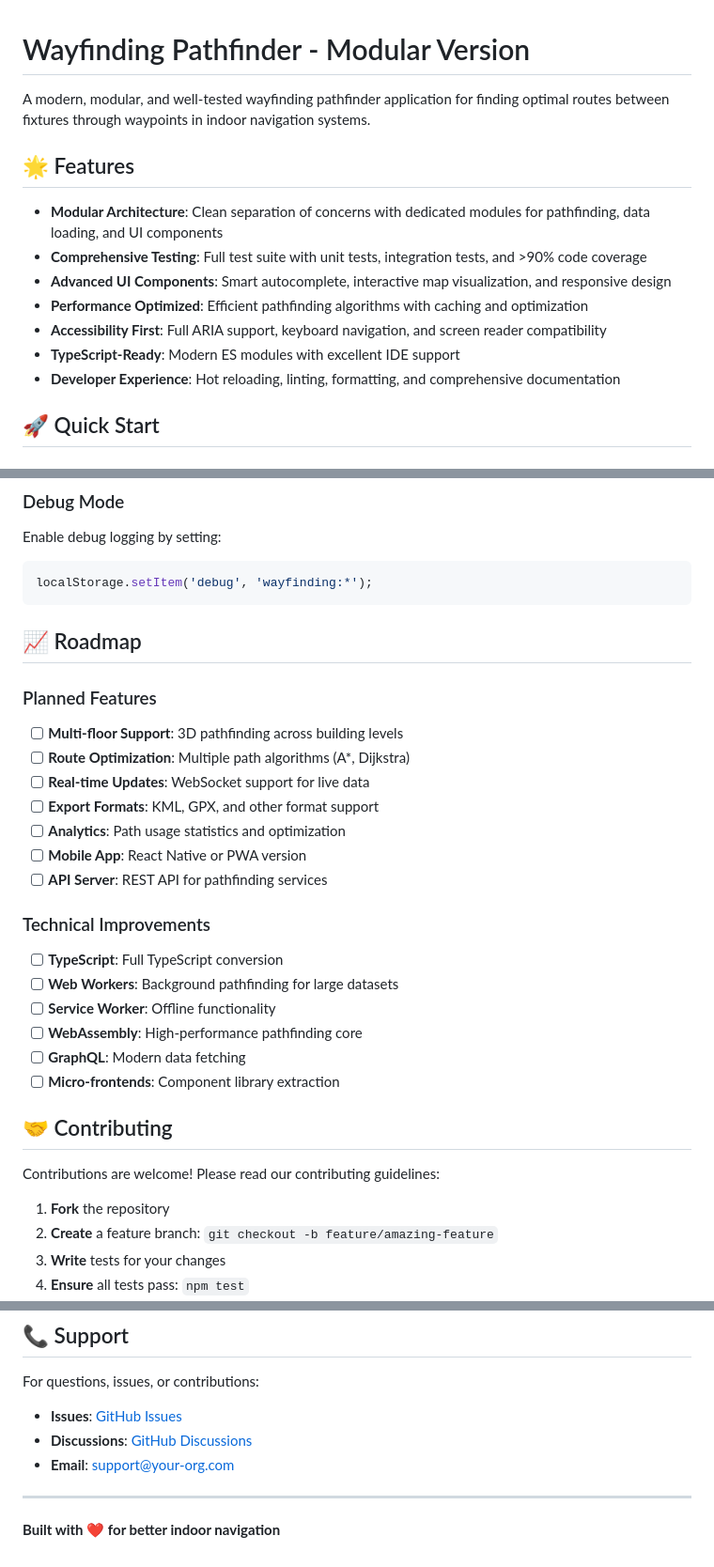
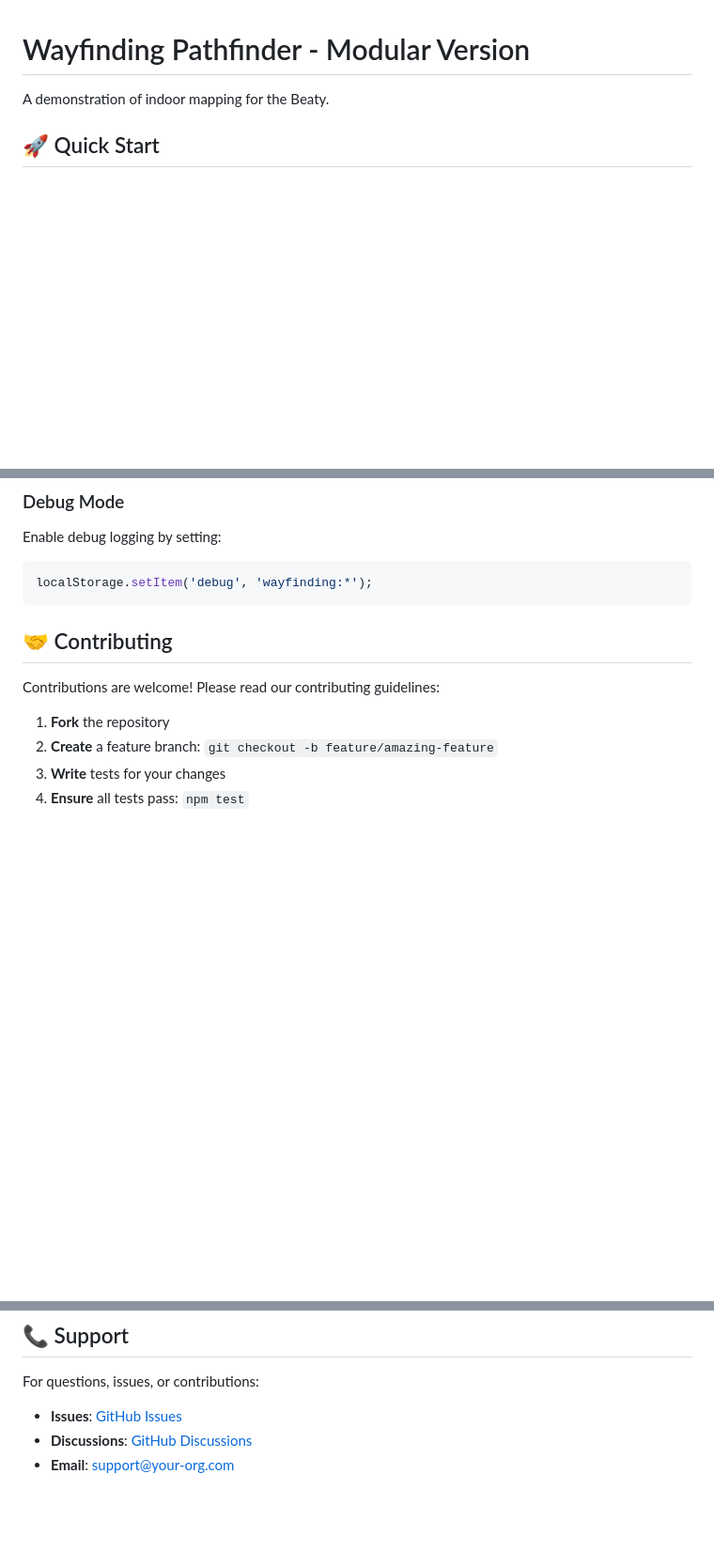
Before and after one commit to beatybiodiversitymuseum/wayfinding, a Markdown page: README.md, 3 parts joined by grey strips. Shown: that part at 94% size. GitHub-like rendering; blank space fills up the shorter version.

Commit message:
editing readme for test

````diff
--- a/README.md
+++ b/README.md
@@ -1,16 +1,5 @@
 # Wayfinding Pathfinder - Modular Version
-
-A modern, modular, and well-tested wayfinding pathfinder application for finding optimal routes between fixtures through waypoints in indoor navigation systems.
-
-## 🌟 Features
-
-- **Modular Architecture**: Clean separation of concerns with dedicated modules for pathfinding, data loading, and UI components
-- **Comprehensive Testing**: Full test suite with unit tests, integration tests, and >90% code coverage
-- **Advanced UI Components**: Smart autocomplete, interactive map visualization, and responsive design
-- **Performance Optimized**: Efficient pathfinding algorithms with caching and optimization
-- **Accessibility First**: Full ARIA support, keyboard navigation, and screen reader compatibility
-- **TypeScript-Ready**: Modern ES modules with excellent IDE support
-- **Developer Experience**: Hot reloading, linting, formatting, and comprehensive documentation
+A demonstration of indoor mapping for the Beaty.
 
 ## 🚀 Quick Start
 
@@ -415,27 +345,6 @@ Enable debug logging by setting:
 ```javascript
 localStorage.setItem('debug', 'wayfinding:*');
 ```
-
-## 📈 Roadmap
-
-### Planned Features
-
-- [ ] **Multi-floor Support**: 3D pathfinding across building levels
-- [ ] **Route Optimization**: Multiple path algorithms (A*, Dijkstra)
-- [ ] **Real-time Updates**: WebSocket support for live data
-- [ ] **Export Formats**: KML, GPX, and other format support
-- [ ] **Analytics**: Path usage statistics and optimization
-- [ ] **Mobile App**: React Native or PWA version
-- [ ] **API Server**: REST API for pathfinding services
-
-### Technical Improvements
-
-- [ ] **TypeScript**: Full TypeScript conversion
-- [ ] **Web Workers**: Background pathfinding for large datasets
-- [ ] **Service Worker**: Offline functionality
-- [ ] **WebAssembly**: High-performance pathfinding core
-- [ ] **GraphQL**: Modern data fetching
-- [ ] **Micro-frontends**: Component library extraction
 
 ## 🤝 Contributing
 
@@ -476,7 +385,3 @@ For questions, issues, or contributions:
 - **Issues**: [GitHub Issues](https://github.com/your-org/wayfinding-pathfinder/issues)
 - **Discussions**: [GitHub Discussions](https://github.com/your-org/wayfinding-pathfinder/discussions)
 - **Email**: support@your-org.com
-
----
-
-**Built with ❤️ for better indoor navigation**
````
Also changed, not shown: other parts of README.md (+0 -59 lines).
